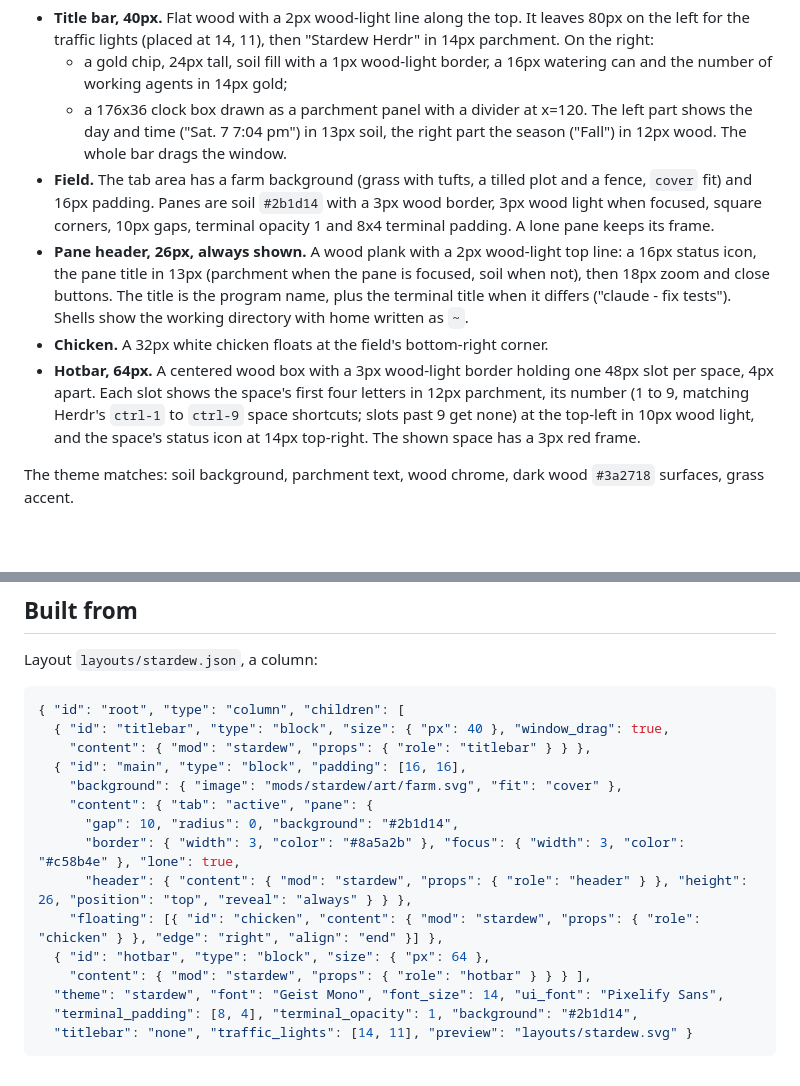
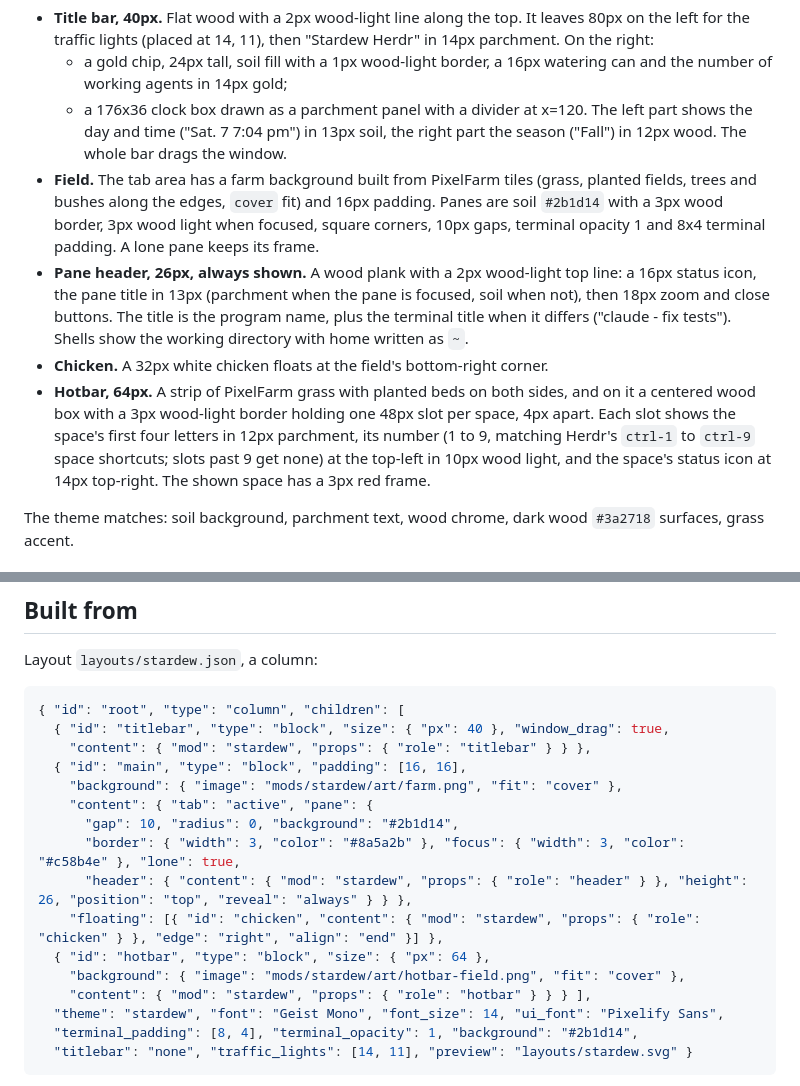
Before and after one commit to aslamdoctor/dewdrop, a Markdown page: RECIPE.md, 2 parts joined by grey strips. Rendered like a GitHub page; blank space fills up the shorter version.

```diff
--- a/RECIPE.md
+++ b/RECIPE.md
@@ -14,10 +14,10 @@ Top to bottom:
   - a gold chip, 24px tall, soil fill with a 1px wood-light border, a 16px watering can and the number of working agents in 14px gold;
   - a 176x36 clock box drawn as a parchment panel with a divider at x=120. The left part shows the day and time ("Sat. 7  7:04 pm") in 13px soil, the right part the season ("Fall") in 12px wood.
   The whole bar drags the window.
-- **Field.** The tab area has a farm background (grass with tufts, a tilled plot and a fence, `cover` fit) and 16px padding. Panes are soil `#2b1d14` with a 3px wood border, 3px wood light when focused, square corners, 10px gaps, terminal opacity 1 and 8x4 terminal padding. A lone pane keeps its frame.
+- **Field.** The tab area has a farm background built from PixelFarm tiles (grass, planted fields, trees and bushes along the edges, `cover` fit) and 16px padding. Panes are soil `#2b1d14` with a 3px wood border, 3px wood light when focused, square corners, 10px gaps, terminal opacity 1 and 8x4 terminal padding. A lone pane keeps its frame.
 - **Pane header, 26px, always shown.** A wood plank with a 2px wood-light top line: a 16px status icon, the pane title in 13px (parchment when the pane is focused, soil when not), then 18px zoom and close buttons. The title is the program name, plus the terminal title when it differs ("claude - fix tests"). Shells show the working directory with home written as `~`.
 - **Chicken.** A 32px white chicken floats at the field's bottom-right corner.
-- **Hotbar, 64px.** A centered wood box with a 3px wood-light border holding one 48px slot per space, 4px apart. Each slot shows the space's first four letters in 12px parchment, its number (1 to 9, matching Herdr's `ctrl-1` to `ctrl-9` space shortcuts; slots past 9 get none) at the top-left in 10px wood light, and the space's status icon at 14px top-right. The shown space has a 3px red frame.
+- **Hotbar, 64px.** A strip of PixelFarm grass with planted beds on both sides, and on it a centered wood box with a 3px wood-light border holding one 48px slot per space, 4px apart. Each slot shows the space's first four letters in 12px parchment, its number (1 to 9, matching Herdr's `ctrl-1` to `ctrl-9` space shortcuts; slots past 9 get none) at the top-left in 10px wood light, and the space's status icon at 14px top-right. The shown space has a 3px red frame.
 
 The theme matches: soil background, parchment text, wood chrome, dark wood `#3a2718` surfaces, grass accent.
 
@@ -45,13 +45,14 @@ Layout `layouts/stardew.json`, a column:
   { "id": "titlebar", "type": "block", "size": { "px": 40 }, "window_drag": true,
     "content": { "mod": "stardew", "props": { "role": "titlebar" } } },
   { "id": "main", "type": "block", "padding": [16, 16],
-    "background": { "image": "mods/stardew/art/farm.svg", "fit": "cover" },
+    "background": { "image": "mods/stardew/art/farm.png", "fit": "cover" },
     "content": { "tab": "active", "pane": {
       "gap": 10, "radius": 0, "background": "#2b1d14",
       "border": { "width": 3, "color": "#8a5a2b" }, "focus": { "width": 3, "color": "#c58b4e" }, "lone": true,
       "header": { "content": { "mod": "stardew", "props": { "role": "header" } }, "height": 26, "position": "top", "reveal": "always" } } },
     "floating": [{ "id": "chicken", "content": { "mod": "stardew", "props": { "role": "chicken" } }, "edge": "right", "align": "end" }] },
   { "id": "hotbar", "type": "block", "size": { "px": 64 },
+    "background": { "image": "mods/stardew/art/hotbar-field.png", "fit": "cover" },
     "content": { "mod": "stardew", "props": { "role": "hotbar" } } } ],
   "theme": "stardew", "font": "Geist Mono", "font_size": 14, "ui_font": "Pixelify Sans",
   "terminal_padding": [8, 4], "terminal_opacity": 1, "background": "#2b1d14",
```
Also changed, not shown: other parts of RECIPE.md (+5 -4 lines), assets/pixelfarm/FreeTileSet.png (added), assets/pixelfarm/FreeTreeTiles.png (added), preview.png, 9 other files.
